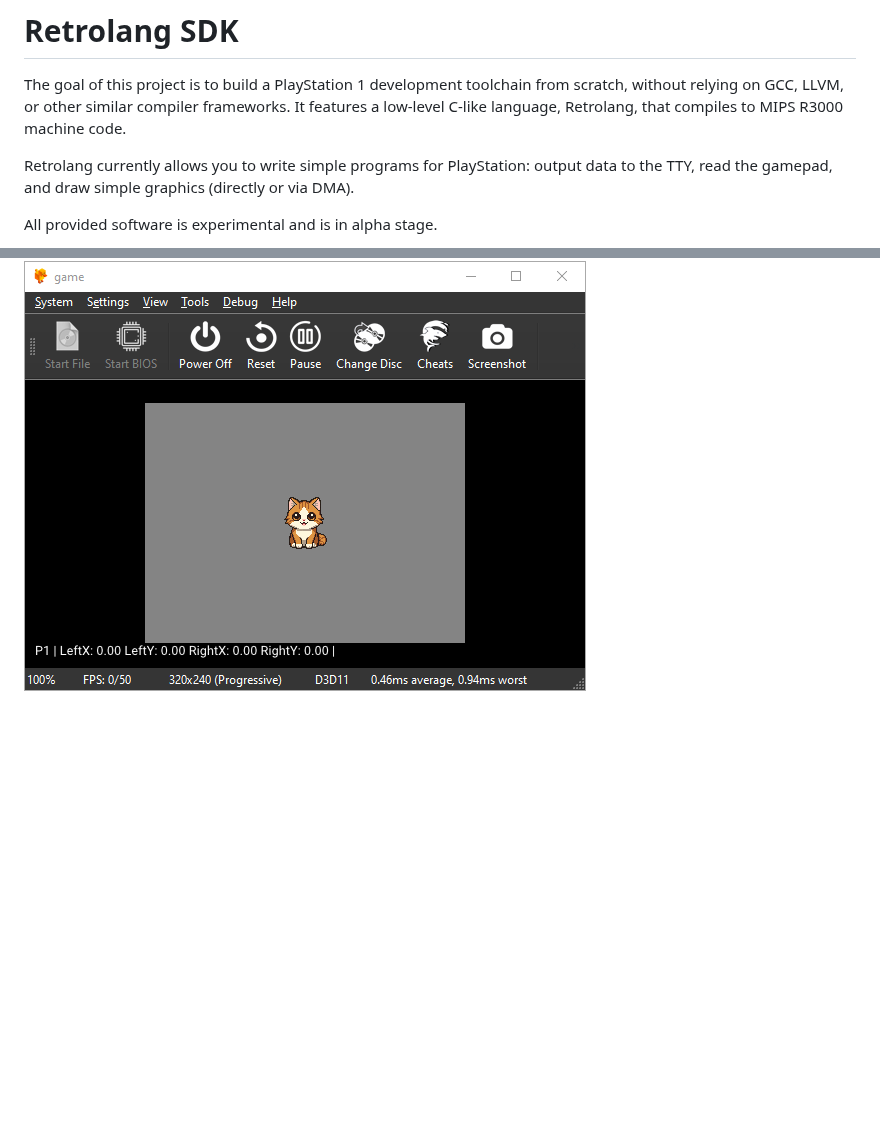
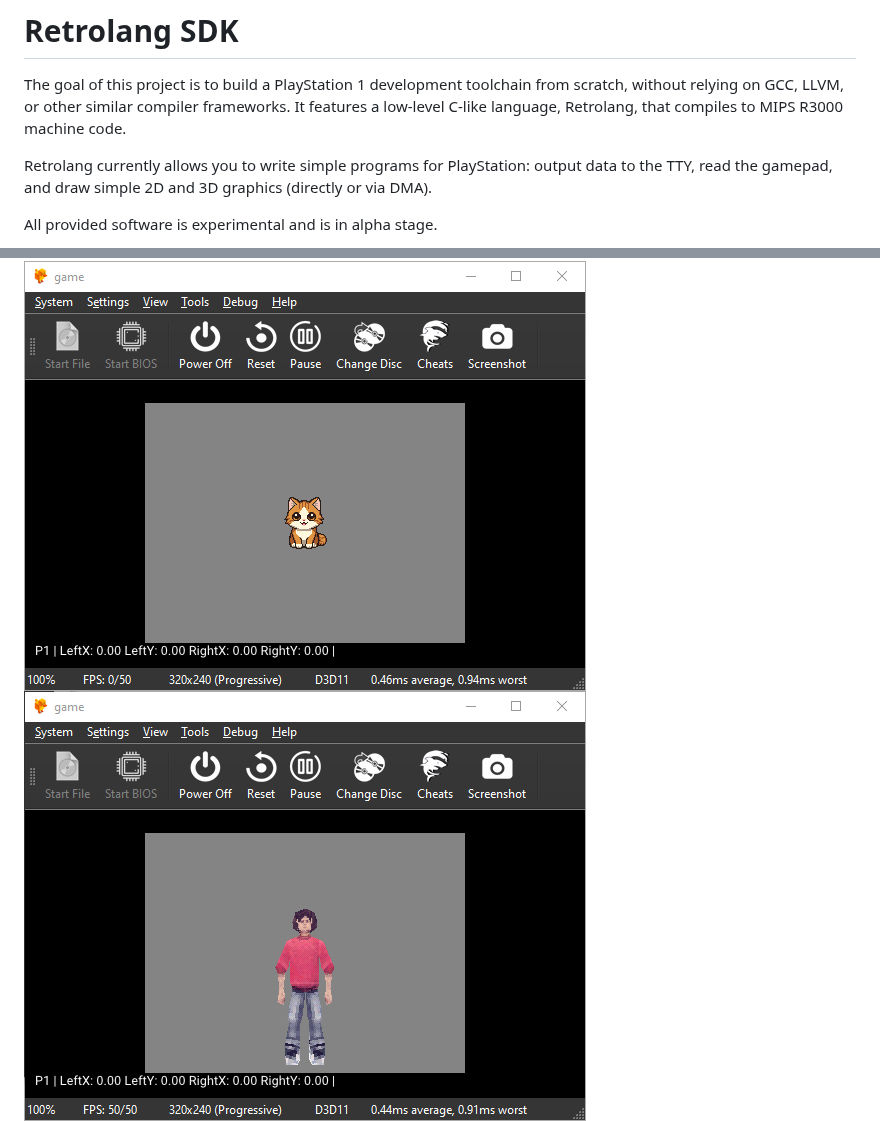
Before and after one commit to gecko0307/retrolang, a Markdown page: README.md, 2 parts joined by grey strips. GitHub-like rendering; pictures changed too: media/3d_character.png (added); blank space fills up the shorter version.

Commit message:
Add new screenshot

```diff
--- a/README.md
+++ b/README.md
@@ -2,12 +2,13 @@
 
 The goal of this project is to build a PlayStation 1 development toolchain from scratch, without relying on GCC, LLVM, or other similar compiler frameworks. It features a low-level C-like language, Retrolang, that compiles to MIPS R3000 machine code.
 
-Retrolang currently allows you to write simple programs for PlayStation: output data to the TTY, read the gamepad, and draw simple graphics (directly or via DMA).
+Retrolang currently allows you to write simple programs for PlayStation: output data to the TTY, read the gamepad, and draw simple 2D and 3D graphics (directly or via DMA).
 
 All provided software is experimental and is in alpha stage.
 
 ![Triangle](media/hello_triangle.png)
 ![Cat](media/cat.png)
+![3D character](media/3d_character.png)
 ![Text](media/text.png)
 
 ## Core Idea
```
